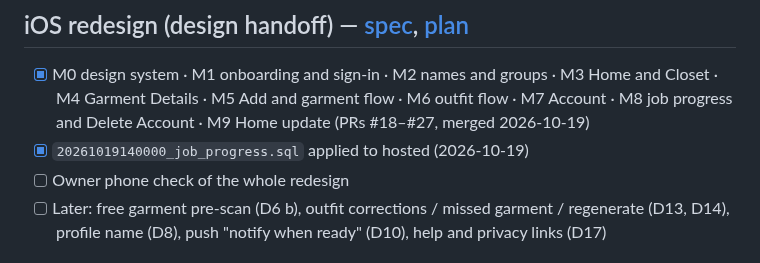
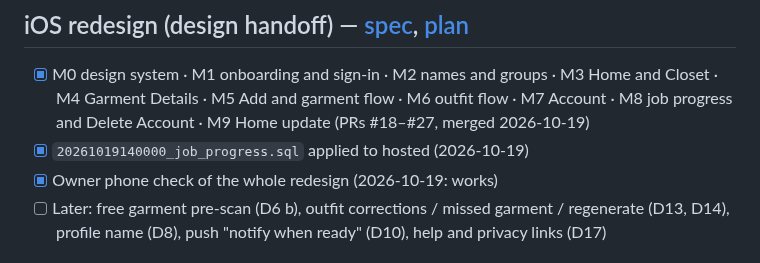
Before and after one commit to RoiSafran9/digital-wardrobe, a Markdown page: docs/ROADMAP.md, the part around the change. GitHub-like rendering.

Commit message:
docs(roadmap): owner checked the redesign on the phone
Co-Authored-By: Claude Opus 5.5 <noreply@anthropic.com>

```diff
--- a/docs/ROADMAP.md
+++ b/docs/ROADMAP.md
@@ -74,7 +74,7 @@ See README → "Owner setup still open": hosted Supabase SMTP and email template
 ## iOS redesign (design handoff) — [spec](superpowers/specs/2026-10-19-ios-redesign-design.md), [plan](superpowers/plans/2026-10-19-ios-redesign.md)
 - [x] M0 design system · M1 onboarding and sign-in · M2 names and groups · M3 Home and Closet · M4 Garment Details · M5 Add and garment flow · M6 outfit flow · M7 Account · M8 job progress and Delete Account · M9 Home update (PRs #18–#27, merged 2026-10-19)
 - [x] `20261019140000_job_progress.sql` applied to hosted (2026-10-19)
-- [ ] Owner phone check of the whole redesign
+- [x] Owner phone check of the whole redesign (2026-10-19: works)
 - [ ] Later: free garment pre-scan (D6 b), outfit corrections / missed garment / regenerate (D13, D14), profile name (D8), push "notify when ready" (D10), help and privacy links (D17)
 
 ## Next (candidates — owner to pick)
```
